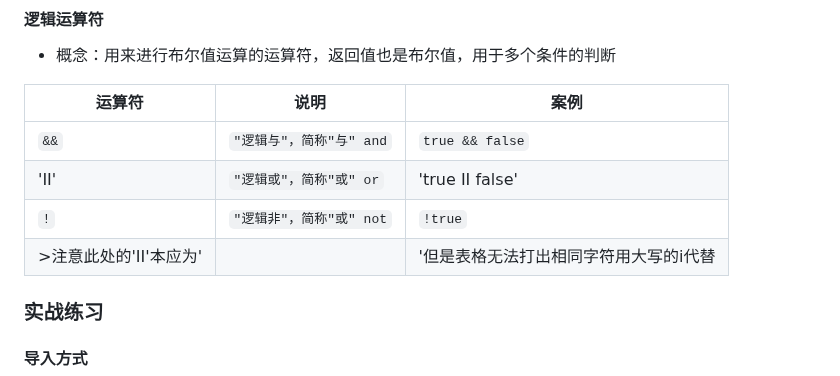
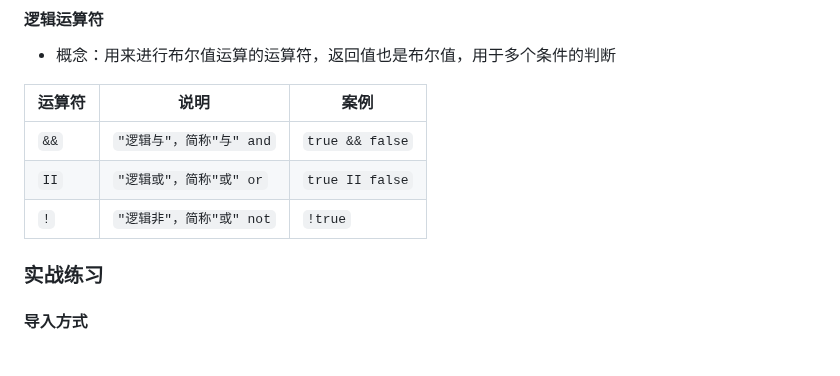
Before and after one commit to australiaitgroup/python-web-introduction-wiki, a Markdown page: 入门班17期/JavaScript/JavaScript_1.md, the part around the change. GitHub-like rendering; blank space fills up the shorter version.

```diff
--- a/入门班17期/JavaScript/JavaScript_1.md
+++ b/入门班17期/JavaScript/JavaScript_1.md
@@ -209,9 +209,9 @@ JavaScript语法           页面文档对象模型        浏览器对象模型
 | 运算符 | 说明 | 案例 |
 | --- | --- | --- |
 | `&&` | `"逻辑与"，简称"与" and` | `true && false` |
-| 'II' | `"逻辑或"，简称"或" or` | 'true II false' |
+| `II` | `"逻辑或"，简称"或" or` | `true II false` |
 | `!` | `"逻辑非"，简称"或" not` | `!true` |
->注意此处的'II'本应为'||'但是表格无法打出相同字符用大写的i代替
+
 
 ### 实战练习
 #### 导入方式
```
